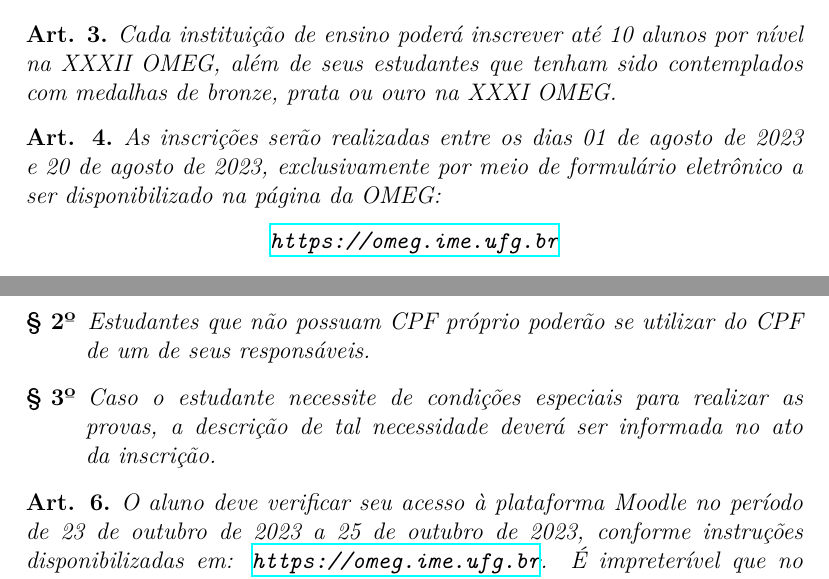
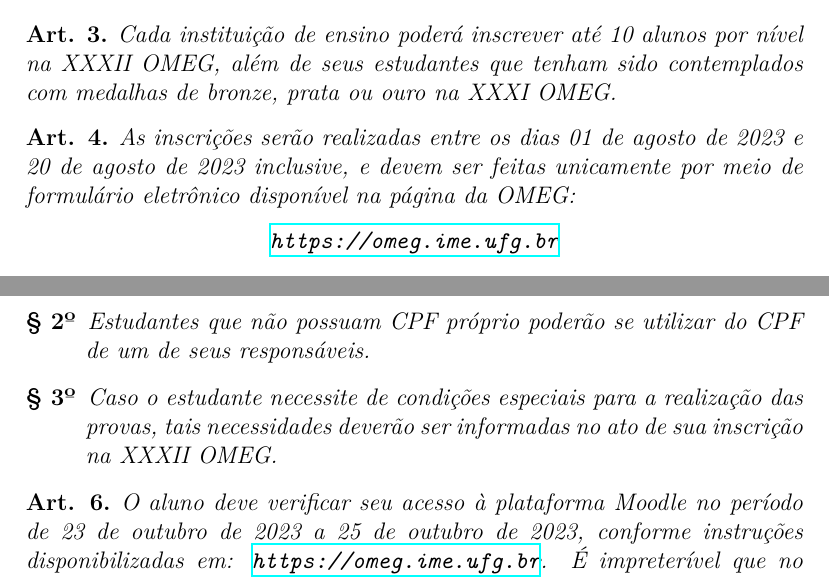
Before and after one commit to mpbsd/regulamento_omeg, a LaTeX document (main.tex): two parts of pages 1 and 2 of 5, joined at a grey line, cut so that both start at the same text. Compiled offline with XeLaTeX.

Commit message:
improve document's clarity

```diff
--- a/main.tex
+++ b/main.tex
@@ -96,8 +96,8 @@ realização do evento em \year.
 
 \begin{article}
   As inscrições serão realizadas entre os dias \registrationOpening{} e
-  \registrationClosing, exclusivamente por meio de formulário eletrônico
-  a ser disponibilizado na página da \acrshort{omeg}:
+  \registrationClosing{} inclusive, e devem ser feitas unicamente por meio de
+  formulário eletrônico disponível na página da \acrshort{omeg}:
   \begin{center}
     \homepage
   \end{center}
@@ -141,9 +141,9 @@ realização do evento em \year.
       Estudantes que não possuam \acrshort{cpf} próprio poderão se utilizar do
       \acrshort{cpf} de um de seus responsáveis.
     \item[§ 3º]
-      Caso o estudante necessite de condições especiais para realizar as
-      provas, a descrição de tal necessidade deverá ser informada no ato da
-      inscrição.
+      Caso o estudante necessite de condições especiais para a realização das
+      provas, tais necessidades deverão ser informadas no ato de sua inscrição
+      na \currentEdition{} \acrshort{omeg}.
   \end{description}
 \end{article}
 
```
